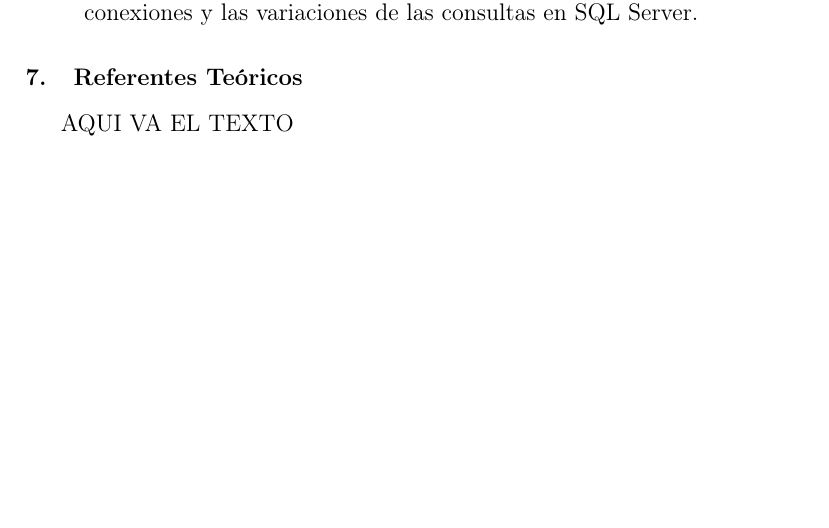
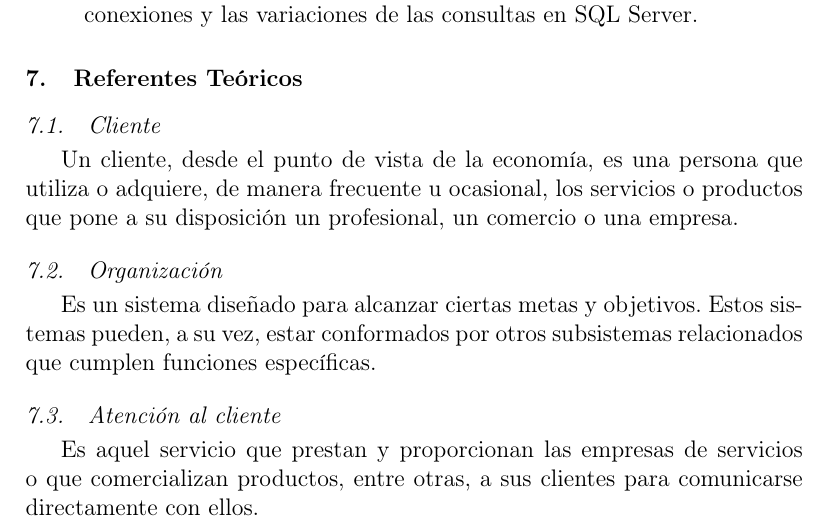
Before and after one commit to roblesf17/BD2_U1_TRABAJO_FINAL_ATENCION_CLIENTE, a LaTeX paper (index.tex): part of page 4 of 5, cut so that both start at the same text, the shorter picture padded with empty space. Compiled offline with pdfLaTeX.

Commit message:
actualizando

```diff
--- a/index.tex
+++ b/index.tex
@@ -78,7 +78,16 @@ SISTEMA DE ATENCION AL CLIENTE - PANNTONY
 
 
 \section{Referentes Teóricos}
-AQUI VA EL TEXTO
+\subsection{Cliente}
+Un cliente, desde el punto de vista de la economía, es una persona que utiliza o adquiere, de manera frecuente u ocasional, los servicios o productos que pone a su disposición un profesional, un comercio o una empresa.
+\subsection{Organización}
+Es un sistema diseñado para alcanzar ciertas metas y objetivos. Estos sistemas pueden, a su vez, estar conformados por otros subsistemas relacionados que cumplen funciones específicas.
+\subsection{Atención al cliente}
+Es aquel servicio que prestan y proporcionan las empresas de servicios o que comercializan productos, entre otras, a sus clientes para comunicarse directamente con ellos.
+
+
+
+
 
 \section{Desarrollo de la propuesta}
 	\subsection{Tecnología de información }
```
Also changed, not shown: index.pdf.
